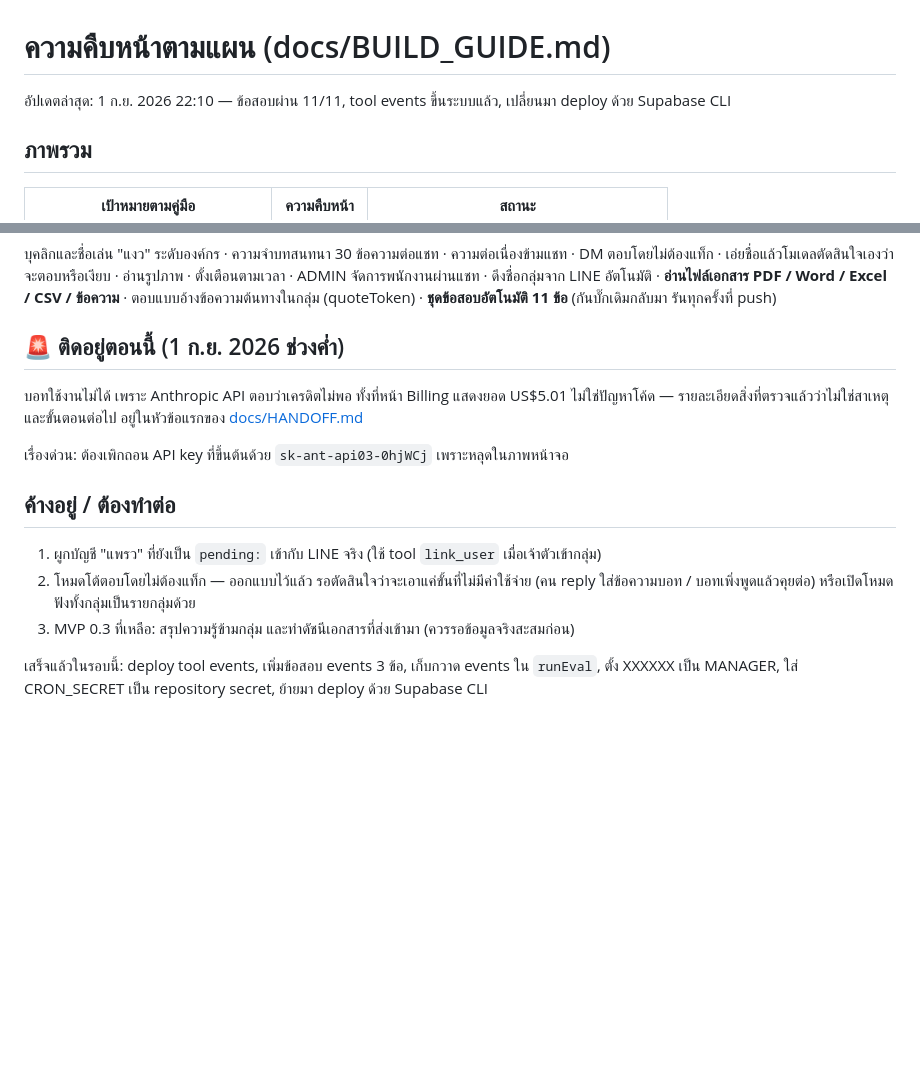
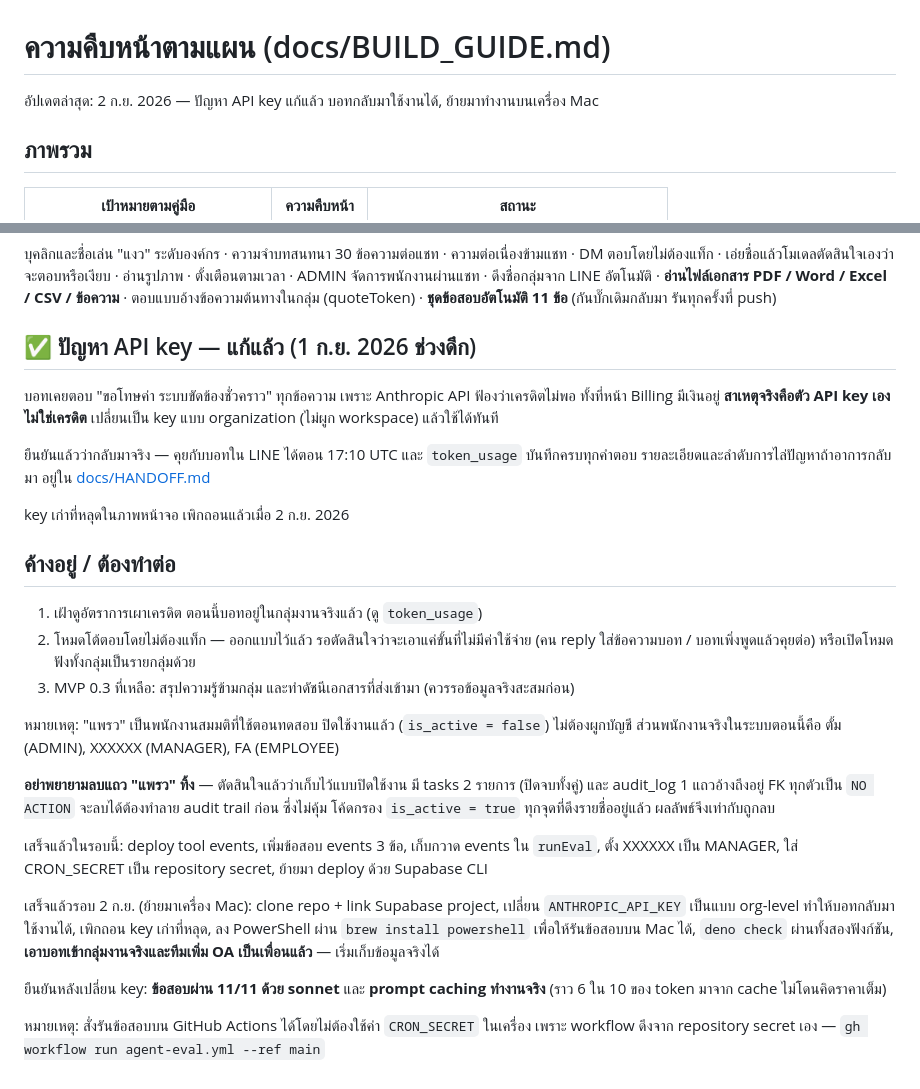
Before and after one commit to korrakottum-code/MT-Agent-1, a Markdown page: docs/PROGRESS.md, 2 parts joined by grey strips. Drawn GitHub-style; blank space fills up the shorter version.

```diff
--- a/docs/PROGRESS.md
+++ b/docs/PROGRESS.md
@@ -1,6 +1,6 @@
 # ความคืบหน้าตามแผน (docs/BUILD_GUIDE.md)
 
-อัปเดตล่าสุด: 1 ก.ย. 2026 22:10 — ข้อสอบผ่าน 11/11, tool events ขึ้นระบบแล้ว, เปลี่ยนมา deploy ด้วย Supabase CLI
+อัปเดตล่าสุด: 2 ก.ย. 2026 — ปัญหา API key แก้แล้ว บอทกลับมาใช้งานได้, ย้ายมาทำงานบนเครื่อง Mac
 
 ## ภาพรวม
 
@@ -69,20 +69,41 @@ DM ตอบโดยไม่ต้องแท็ก · เอ่ยชื่
 **อ่านไฟล์เอกสาร PDF / Word / Excel / CSV / ข้อความ** · ตอบแบบอ้างข้อความต้นทางในกลุ่ม (quoteToken) ·
 **ชุดข้อสอบอัตโนมัติ 11 ข้อ** (กันบั๊กเดิมกลับมา รันทุกครั้งที่ push)
 
-## 🚨 ติดอยู่ตอนนี้ (1 ก.ย. 2026 ช่วงค่ำ)
+## ✅ ปัญหา API key — แก้แล้ว (1 ก.ย. 2026 ช่วงดึก)
 
-บอทใช้งานไม่ได้ เพราะ Anthropic API ตอบว่าเครดิตไม่พอ ทั้งที่หน้า Billing แสดงยอด US$5.01
-ไม่ใช่ปัญหาโค้ด — รายละเอียดสิ่งที่ตรวจแล้วว่าไม่ใช่สาเหตุ และขั้นตอนต่อไป อยู่ในหัวข้อแรกของ
-[docs/HANDOFF.md](HANDOFF.md)
+บอทเคยตอบ "ขอโทษค่า ระบบขัดข้องชั่วคราว" ทุกข้อความ เพราะ Anthropic API ฟ้องว่าเครดิตไม่พอ
+ทั้งที่หน้า Billing มีเงินอยู่ **สาเหตุจริงคือตัว API key เอง ไม่ใช่เครดิต** เปลี่ยนเป็น key แบบ
+organization (ไม่ผูก workspace) แล้วใช้ได้ทันที
 
-เรื่องด่วน: ต้องเพิกถอน API key ที่ขึ้นต้นด้วย `sk-ant-api03-0hjWCj` เพราะหลุดในภาพหน้าจอ
+ยืนยันแล้วว่ากลับมาจริง — คุยกับบอทใน LINE ได้ตอน 17:10 UTC และ `token_usage` บันทึกครบทุกคำตอบ
+รายละเอียดและลำดับการไล่ปัญหาถ้าอาการกลับมา อยู่ใน [docs/HANDOFF.md](HANDOFF.md)
+
+key เก่าที่หลุดในภาพหน้าจอ เพิกถอนแล้วเมื่อ 2 ก.ย. 2026
 
 ## ค้างอยู่ / ต้องทำต่อ
 
-1. ผูกบัญชี "แพรว" ที่ยังเป็น `pending:` เข้ากับ LINE จริง (ใช้ tool `link_user` เมื่อเจ้าตัวเข้ากลุ่ม)
+1. เฝ้าดูอัตราการเผาเครดิต ตอนนี้บอทอยู่ในกลุ่มงานจริงแล้ว (ดู `token_usage`)
 2. โหมดโต้ตอบโดยไม่ต้องแท็ก — ออกแบบไว้แล้ว รอตัดสินใจว่าจะเอาแค่ขั้นที่ไม่มีค่าใช้จ่าย
    (คน reply ใส่ข้อความบอท / บอทเพิ่งพูดแล้วคุยต่อ) หรือเปิดโหมดฟังทั้งกลุ่มเป็นรายกลุ่มด้วย
 3. MVP 0.3 ที่เหลือ: สรุปความรู้ข้ามกลุ่ม และทำดัชนีเอกสารที่ส่งเข้ามา (ควรรอข้อมูลจริงสะสมก่อน)
 
+หมายเหตุ: "แพรว" เป็นพนักงานสมมติที่ใช้ตอนทดสอบ ปิดใช้งานแล้ว (`is_active = false`) ไม่ต้องผูกบัญชี
+ส่วนพนักงานจริงในระบบตอนนี้คือ ตั้ม (ADMIN), XXXXXX (MANAGER), FA (EMPLOYEE)
+
+**อย่าพยายามลบแถว "แพรว" ทิ้ง** — ตัดสินใจแล้วว่าเก็บไว้แบบปิดใช้งาน มี tasks 2 รายการ (ปิดจบทั้งคู่)
+และ audit_log 1 แถวอ้างถึงอยู่ FK ทุกตัวเป็น `NO ACTION` จะลบได้ต้องทำลาย audit trail ก่อน ซึ่งไม่คุ้ม
+โค้ดกรอง `is_active = true` ทุกจุดที่ดึงรายชื่ออยู่แล้ว ผลลัพธ์จึงเท่ากับถูกลบ
+
 เสร็จแล้วในรอบนี้: deploy tool events, เพิ่มข้อสอบ events 3 ข้อ, เก็บกวาด events ใน `runEval`,
 ตั้ง XXXXXX เป็น MANAGER, ใส่ CRON_SECRET เป็น repository secret, ย้ายมา deploy ด้วย Supabase CLI
+
+เสร็จแล้วรอบ 2 ก.ย. (ย้ายมาเครื่อง Mac): clone repo + link Supabase project, เปลี่ยน `ANTHROPIC_API_KEY`
+เป็นแบบ org-level ทำให้บอทกลับมาใช้งานได้, เพิกถอน key เก่าที่หลุด, ลง PowerShell ผ่าน
+`brew install powershell` เพื่อให้รันข้อสอบบน Mac ได้, `deno check` ผ่านทั้งสองฟังก์ชัน,
+**เอาบอทเข้ากลุ่มงานจริงและทีมเพิ่ม OA เป็นเพื่อนแล้ว** — เริ่มเก็บข้อมูลจริงได้
+
+ยืนยันหลังเปลี่ยน key: **ข้อสอบผ่าน 11/11 ด้วย sonnet** และ **prompt caching ทำงานจริง**
+(ราว 6 ใน 10 ของ token มาจาก cache ไม่โดนคิดราคาเต็ม)
+
+หมายเหตุ: สั่งรันข้อสอบบน GitHub Actions ได้โดยไม่ต้องใช้ค่า `CRON_SECRET` ในเครื่อง
+เพราะ workflow ดึงจาก repository secret เอง — `gh workflow run agent-eval.yml --ref main`
```
Also changed, not shown: docs/HANDOFF.md (+57 -36 lines).
